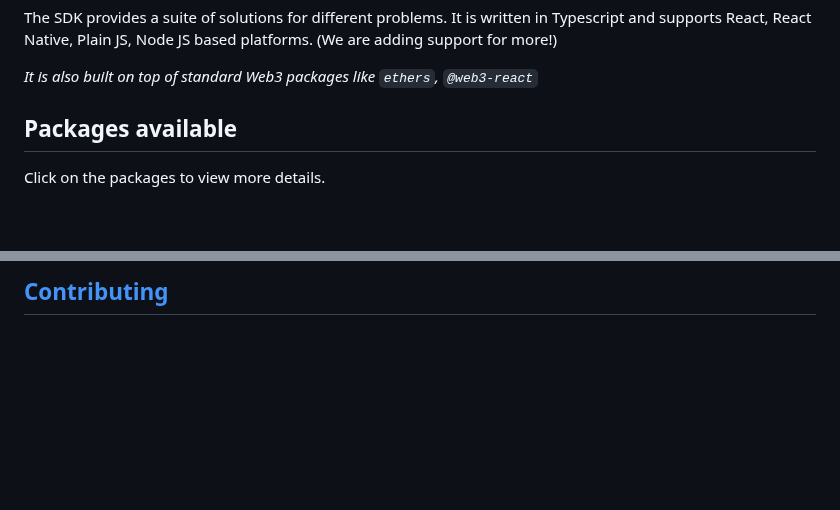
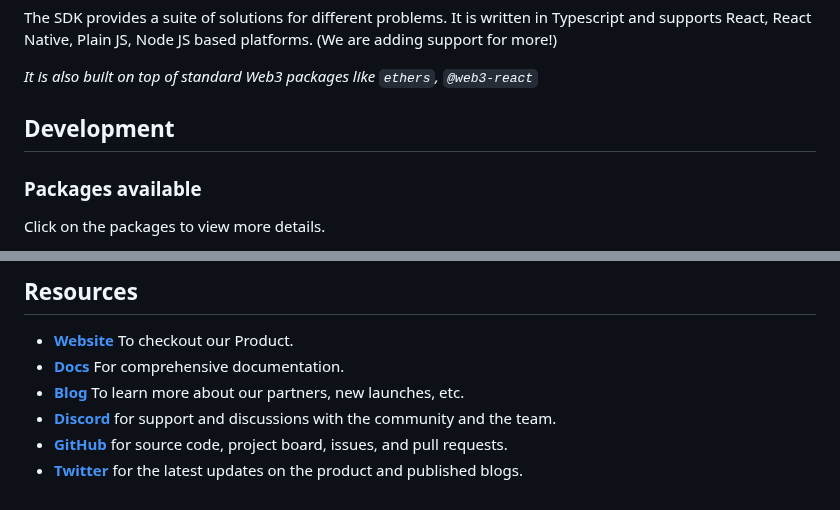
Before and after one commit to push-protocol/push-sdk, a Markdown page: README.md, 2 parts joined by grey strips. GitHub-like rendering; blank space fills up the shorter version.

```diff
--- a/README.md
+++ b/README.md
@@ -56,8 +88,8 @@ The SDK provides a suite of solutions for different problems. It is written in T
 
 *It is also built on top of standard Web3 packages like `ethers`, `@web3-react`*
 
-
-## Packages available
+## Development
+### Packages available
 
 Click on the packages to view more details.
 
@@ -137,2 +175,8 @@ node main
 
-## [Contributing](./contributing.md)
+## Resources
+- **[Website](https://push.org)** To checkout our Product.
+- **[Docs](https://docs.push.org/developers/)** For comprehensive documentation.
+- **[Blog](https://medium.com/push-protocol)** To learn more about our partners, new launches, etc.
+- **[Discord](discord.gg/pushprotocol)** for support and discussions with the community and the team.
+- **[GitHub](https://github.com/ethereum-push-notification-service)** for source code, project board, issues, and pull requests.
+- **[Twitter](https://twitter.com/pushprotocol)** for the latest updates on the product and published blogs.
```
Also changed, not shown: other parts of README.md (+39 -1 lines).
